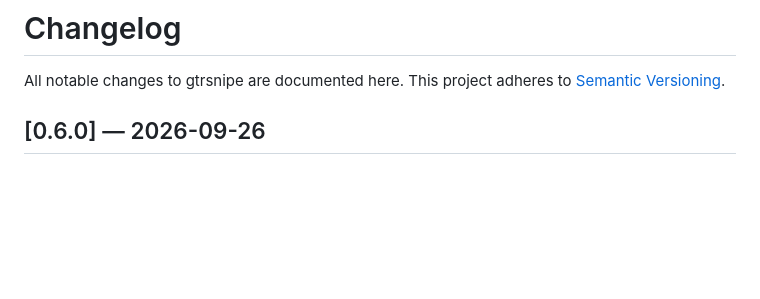
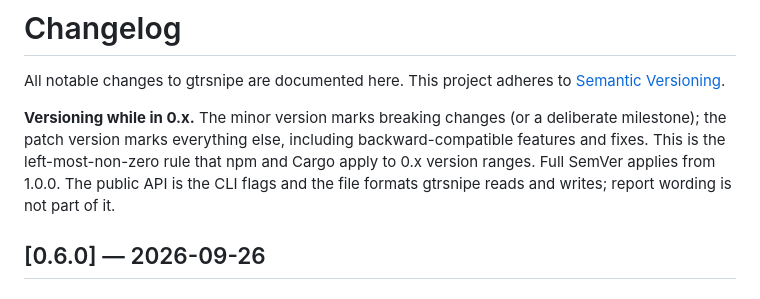
Before and after one commit to scottvr/gtrsnipe, a Markdown page: CHANGELOG.md, the part around the change. GitHub-like rendering; blank space fills up the shorter version.

Commit message:
docs(changelog): versioning policy while in 0.x (left-most non-zero; patch-first)

```diff
--- a/CHANGELOG.md
+++ b/CHANGELOG.md
@@ -2,6 +2,13 @@
 
 All notable changes to gtrsnipe are documented here.
 This project adheres to [Semantic Versioning](https://semver.org/).
+
+**Versioning while in 0.x.** The minor version marks breaking changes (or a
+deliberate milestone); the patch version marks everything else, including
+backward-compatible features and fixes. This is the left-most-non-zero rule that npm
+and Cargo apply to 0.x version ranges. Full SemVer applies from 1.0.0. The public API
+is the CLI flags and the file formats gtrsnipe reads and writes; report wording is
+not part of it.
 
 ## [0.6.0] — 2026-09-26
 
```
